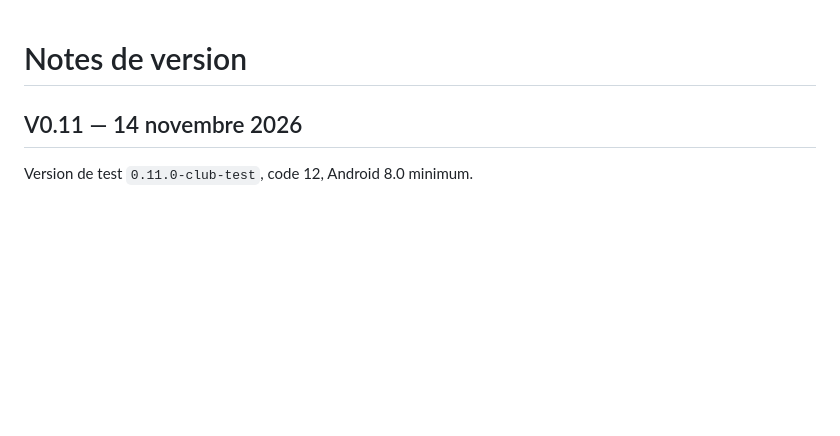
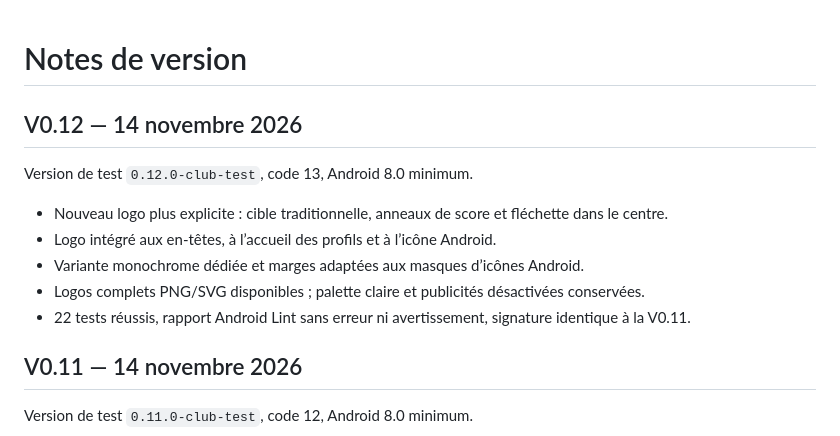
Before and after one commit to thomassauve2935-maker/dart-club-by-ajs-studio, a Markdown page: CHANGELOG.md, the part around the change. GitHub-like rendering; blank space fills up the shorter version.

```diff
--- a/CHANGELOG.md
+++ b/CHANGELOG.md
@@ -1,4 +1,14 @@
 # Notes de version
+
+## V0.12 — 14 novembre 2026
+
+Version de test `0.12.0-club-test`, code 13, Android 8.0 minimum.
+
+- Nouveau logo plus explicite : cible traditionnelle, anneaux de score et fléchette dans le centre.
+- Logo intégré aux en-têtes, à l’accueil des profils et à l’icône Android.
+- Variante monochrome dédiée et marges adaptées aux masques d’icônes Android.
+- Logos complets PNG/SVG disponibles ; palette claire et publicités désactivées conservées.
+- 22 tests réussis, rapport Android Lint sans erreur ni avertissement, signature identique à la V0.11.
 
 ## V0.11 — 14 novembre 2026
 
```
Also changed, not shown: README.md (+13 -8 lines), assets/logo.png, assets/v0.12/catalogue.png (added), assets/v0.12/icone-thematique.png (added), assets/v0.12/icone.png (added), assets/v0.12/profils-vides.png (added), 4 other files.
